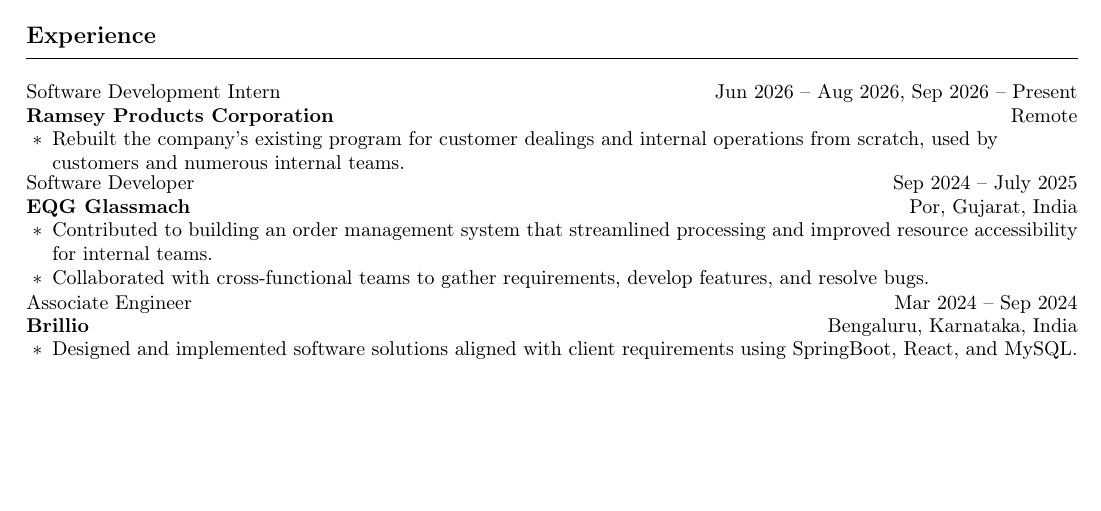
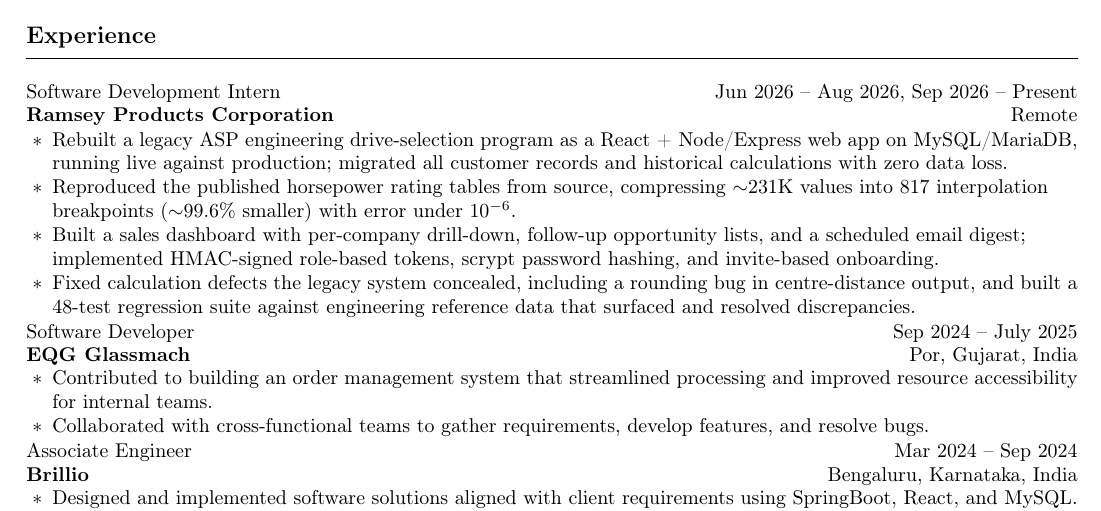
Before and after one commit to ManasKhare3005/Portfolio, a LaTeX CV (resume/Resume.tex): part of page 1 of 2, cut so that both start at the same text, the shorter picture padded with empty space. Compiled offline with pdfLaTeX.

Commit message:
Expand Ramsey internship details; remove TheCozyCafes for now
- Resume and portfolio: four NDA-safe bullets for the Ramsey Products
  internship (legacy ASP rebuild, rating-table compression, sales dashboard
  and auth, regression suite). Customer counts, infrastructure details and
  unshipped/internal defect specifics are intentionally left out.
- Remove TheCozyCafes from the portfolio while it is still in progress.

```diff
--- a/resume/Resume.tex
+++ b/resume/Resume.tex
@@ -62,8 +62,14 @@
 \section*{Experience}
 \entry{Software Development Intern}{Jun 2026 -- Aug 2026, Sep 2026 -- Present}{Ramsey Products Corporation}{Remote}
 \begin{itemize}
-  \item Rebuilt the company's existing program for customer dealings and internal operations from scratch, used by
-        customers and numerous internal teams.
+  \item Rebuilt a legacy ASP engineering drive-selection program as a React + Node/Express web app on MySQL/MariaDB,
+        running live against production; migrated all customer records and historical calculations with zero data loss.
+  \item Reproduced the published horsepower rating tables from source, compressing $\sim$231K values into 817
+        interpolation breakpoints ($\sim$99.6\% smaller) with error under $10^{-6}$.
+  \item Built a sales dashboard with per-company drill-down, follow-up opportunity lists, and a scheduled email digest;
+        implemented HMAC-signed role-based tokens, scrypt password hashing, and invite-based onboarding.
+  \item Fixed calculation defects the legacy system concealed, including a rounding bug in centre-distance output, and built
+        a 48-test regression suite against engineering reference data that surfaced and resolved discrepancies.
 \end{itemize}
 
 \entry{Software Developer}{Sep 2024 -- July 2025}{EQG Glassmach}{Por, Gujarat, India}
```
Also changed, not shown: 2 other files.
